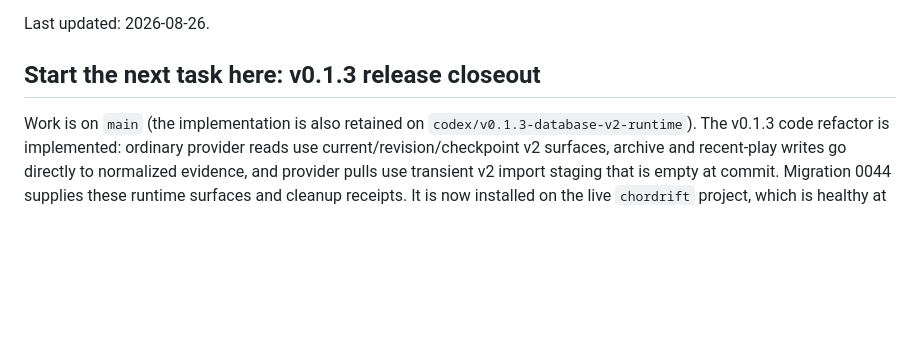
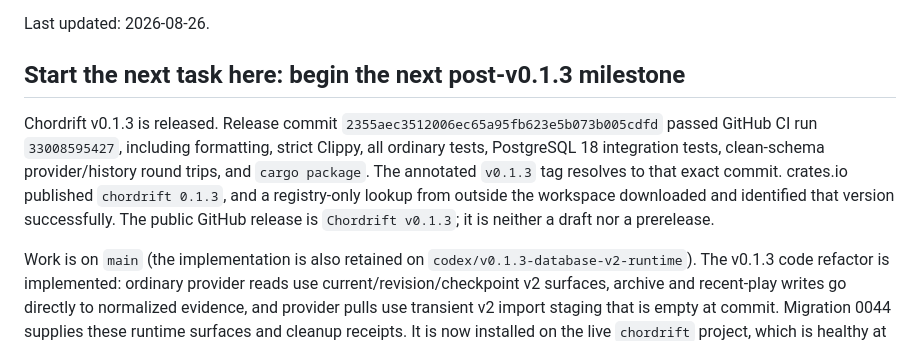
Before and after one commit to orbyts/chordrift, a Markdown page: CODEX_HANDOFF.md, the part around the change. Rendered like a GitHub page; blank space fills up the shorter version.

Commit message:
docs: record v0.1.3 release

```diff
--- a/CODEX_HANDOFF.md
+++ b/CODEX_HANDOFF.md
@@ -8,7 +8,16 @@ archive contents.
 
 Last updated: 2026-08-26.
 
-## Start the next task here: v0.1.3 release closeout
+## Start the next task here: begin the next post-v0.1.3 milestone
+
+Chordrift v0.1.3 is released. Release commit
+`2355aec3512006ec65a95fb623e5b073b005cdfd` passed GitHub CI run
+`33008595427`, including formatting, strict Clippy, all ordinary tests,
+PostgreSQL 18 integration tests, clean-schema provider/history round trips, and
+`cargo package`. The annotated `v0.1.3` tag resolves to that exact commit.
+crates.io published `chordrift 0.1.3`, and a registry-only lookup from outside
+the workspace downloaded and identified that version successfully. The public
+GitHub release is `Chordrift v0.1.3`; it is neither a draft nor a prerelease.
 
 Work is on `main` (the implementation is also retained on
 `codex/v0.1.3-database-v2-runtime`). The v0.1.3 code refactor is
```
